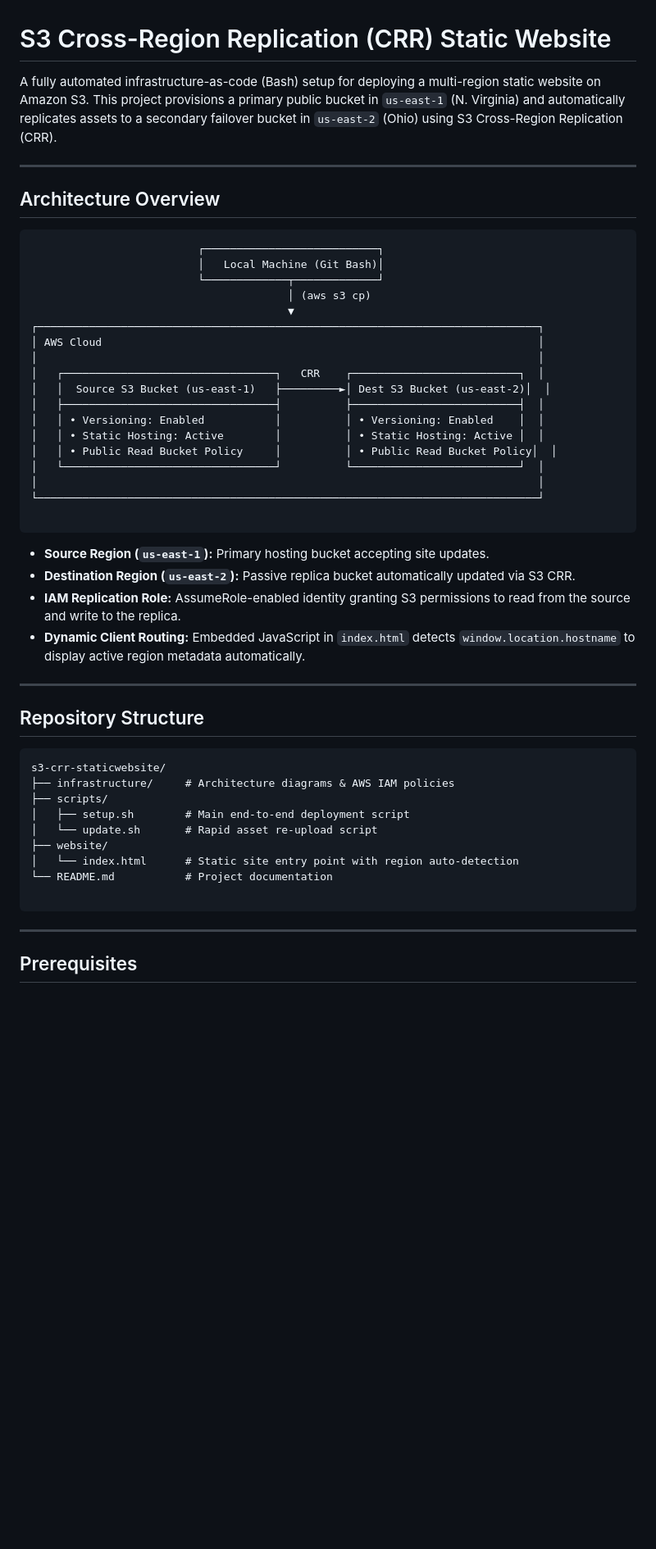
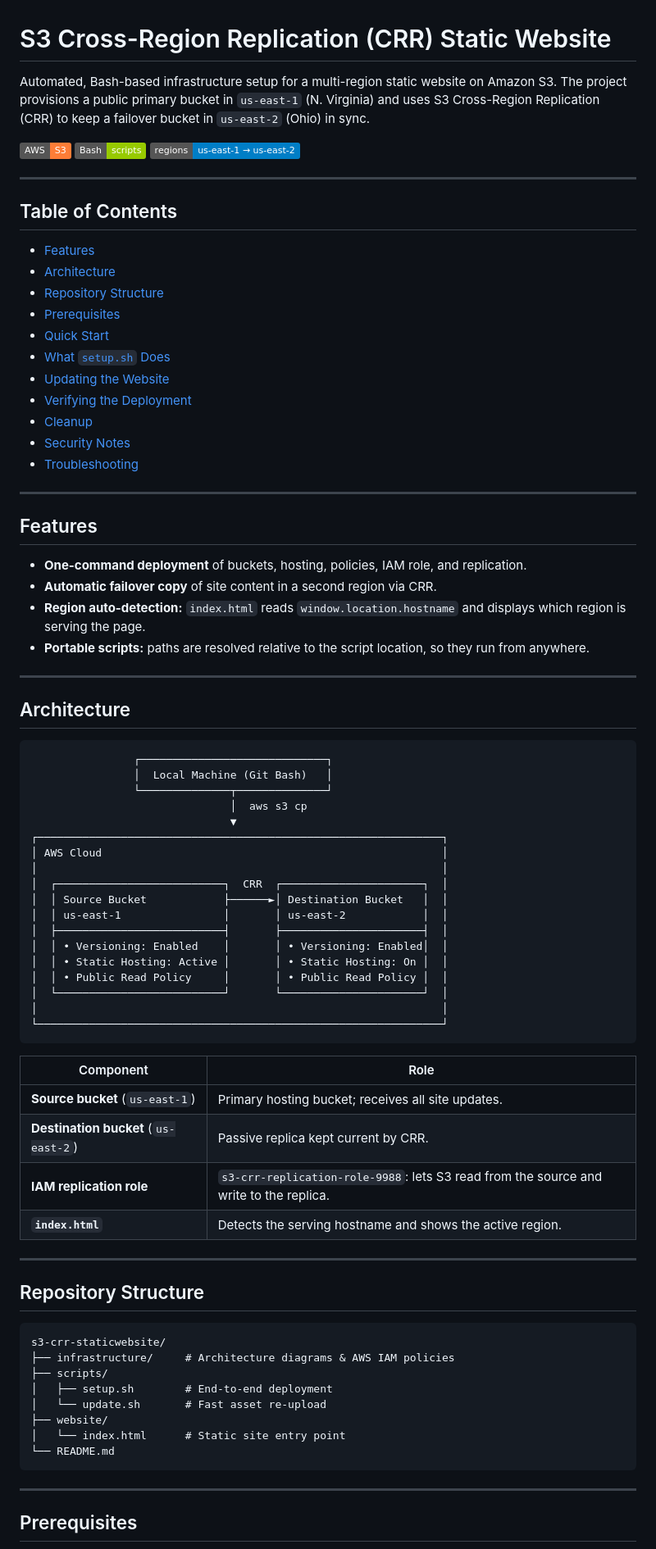
Before and after one commit to Toka999/Aws-micro-projects, a Markdown page: s3-crr-staticwebsite/README.md, the part around one of its changes. Shown at 82% size. Rendered like a GitHub page; badges without logos; blank space fills up the shorter version.

Commit message:
Revise README for clarity and organization
Updated README.md for clarity and structure, including enhanced descriptions, added table of contents, and improved formatting.

````diff
--- a/s3-crr-staticwebsite/README.md
+++ b/s3-crr-staticwebsite/README.md
@@ -1,36 +1,65 @@
 # S3 Cross-Region Replication (CRR) Static Website
 
-A fully automated infrastructure-as-code (Bash) setup for deploying a multi-region static website on Amazon S3. This project provisions a primary public bucket in `us-east-1` (N. Virginia) and automatically replicates assets to a secondary failover bucket in `us-east-2` (Ohio) using S3 Cross-Region Replication (CRR).
+Automated, Bash-based infrastructure setup for a multi-region static website on Amazon S3. The project provisions a public primary bucket in `us-east-1` (N. Virginia) and uses S3 Cross-Region Replication (CRR) to keep a failover bucket in `us-east-2` (Ohio) in sync.
+
+![AWS](https://img.shields.io/badge/AWS-S3-orange) ![Shell](https://img.shields.io/badge/Bash-scripts-green) ![Regions](https://img.shields.io/badge/regions-us--east--1%20%E2%86%92%20us--east--2-blue)
 
 ---
 
-## Architecture Overview
+## Table of Contents
 
-```
-                          ┌───────────────────────────┐
-                          │   Local Machine (Git Bash)│
-                          └─────────────┬─────────────┘
-                                        │ (aws s3 cp)
-                                        ▼
-┌──────────────────────────────────────────────────────────────────────────────┐
-│ AWS Cloud                                                                    │
-│                                                                              │
-│   ┌─────────────────────────────────┐   CRR    ┌──────────────────────────┐  │
-│   │  Source S3 Bucket (us-east-1)   ├─────────►│ Dest S3 Bucket (us-east-2)│  │
-│   ├─────────────────────────────────┤          ├──────────────────────────┤  │
-│   │ • Versioning: Enabled           │          │ • Versioning: Enabled    │  │
-│   │ • Static Hosting: Active        │          │ • Static Hosting: Active │  │
-│   │ • Public Read Bucket Policy     │          │ • Public Read Bucket Policy│  │
-│   └─────────────────────────────────┘          └──────────────────────────┘  │
-│                                                                              │
-└──────────────────────────────────────────────────────────────────────────────┘
+- [Features](#features)
+- [Architecture](#architecture)
+- [Repository Structure](#repository-structure)
+- [Prerequisites](#prerequisites)
+- [Quick Start](#quick-start)
+- [What `setup.sh` Does](#what-setupsh-does)
+- [Updating the Website](#updating-the-website)
+- [Verifying the Deployment](#verifying-the-deployment)
+- [Cleanup](#cleanup)
+- [Security Notes](#security-notes)
+- [Troubleshooting](#troubleshooting)
 
+---
+
+## Features
+
+- **One-command deployment** of buckets, hosting, policies, IAM role, and replication.
+- **Automatic failover copy** of site content in a second region via CRR.
+- **Region auto-detection:** `index.html` reads `window.location.hostname` and displays which region is serving the page.
+- **Portable scripts:** paths are resolved relative to the script location, so they run from anywhere.
+
+---
+
+## Architecture
+
+```text
+                ┌─────────────────────────────┐
+                │  Local Machine (Git Bash)   │
+                └──────────────┬──────────────┘
+                               │  aws s3 cp
+                               ▼
+┌───────────────────────────────────────────────────────────────┐
+│ AWS Cloud                                                     │
+│                                                               │
+│  ┌──────────────────────────┐  CRR  ┌──────────────────────┐  │
+│  │ Source Bucket            ├──────►│ Destination Bucket   │  │
+│  │ us-east-1                │       │ us-east-2            │  │
+│  ├──────────────────────────┤       ├──────────────────────┤  │
+│  │ • Versioning: Enabled    │       │ • Versioning: Enabled│  │
+│  │ • Static Hosting: Active │       │ • Static Hosting: On │  │
+│  │ • Public Read Policy     │       │ • Public Read Policy │  │
+│  └──────────────────────────┘       └──────────────────────┘  │
+│                                                               │
+└───────────────────────────────────────────────────────────────┘
 ```
 
-* **Source Region (`us-east-1`):** Primary hosting bucket accepting site updates.
-* **Destination Region (`us-east-2`):** Passive replica bucket automatically updated via S3 CRR.
-* **IAM Replication Role:** AssumeRole-enabled identity granting S3 permissions to read from the source and write to the replica.
-* **Dynamic Client Routing:** Embedded JavaScript in `index.html` detects `window.location.hostname` to display active region metadata automatically.
+| Component | Role |
+|---|---|
+| **Source bucket** (`us-east-1`) | Primary hosting bucket; receives all site updates. |
+| **Destination bucket** (`us-east-2`) | Passive replica kept current by CRR. |
+| **IAM replication role** | `s3-crr-replication-role-9988`: lets S3 read from the source and write to the replica. |
+| **`index.html`** | Detects the serving hostname and shows the active region. |
 
 ---
 
@@ -40,12 +69,11 @@ A fully automated infrastructure-as-code (Bash) setup for deploying a multi-regi
 s3-crr-staticwebsite/
 ├── infrastructure/     # Architecture diagrams & AWS IAM policies
 ├── scripts/
-│   ├── setup.sh        # Main end-to-end deployment script
-│   └── update.sh       # Rapid asset re-upload script
+│   ├── setup.sh        # End-to-end deployment
+│   └── update.sh       # Fast asset re-upload
 ├── website/
-│   └── index.html      # Static site entry point with region auto-detection
-└── README.md           # Project documentation
-
+│   └── index.html      # Static site entry point
+└── README.md
 ```
 
 ---
````
Also changed, not shown: other parts of s3-crr-staticwebsite/README.md (+84 -40 lines).
